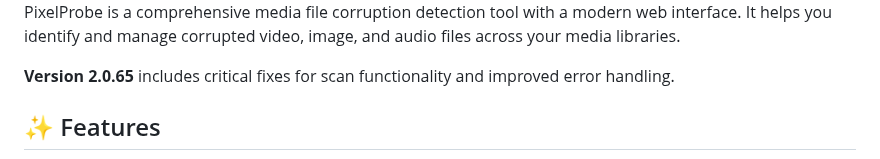
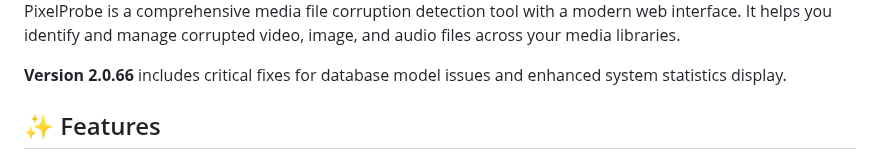
Before and after one commit to ttlequals0/PixelProbe, a Markdown page: README.md, the part around the change. GitHub-like rendering.

Commit message:
Update README version to 2.0.66

```diff
--- a/README.md
+++ b/README.md
@@ -6,7 +6,7 @@
 
 PixelProbe is a comprehensive media file corruption detection tool with a modern web interface. It helps you identify and manage corrupted video, image, and audio files across your media libraries.
 
-**Version 2.0.65** includes critical fixes for scan functionality and improved error handling.
+**Version 2.0.66** includes critical fixes for database model issues and enhanced system statistics display.
 
 ## ✨ Features
 
```
